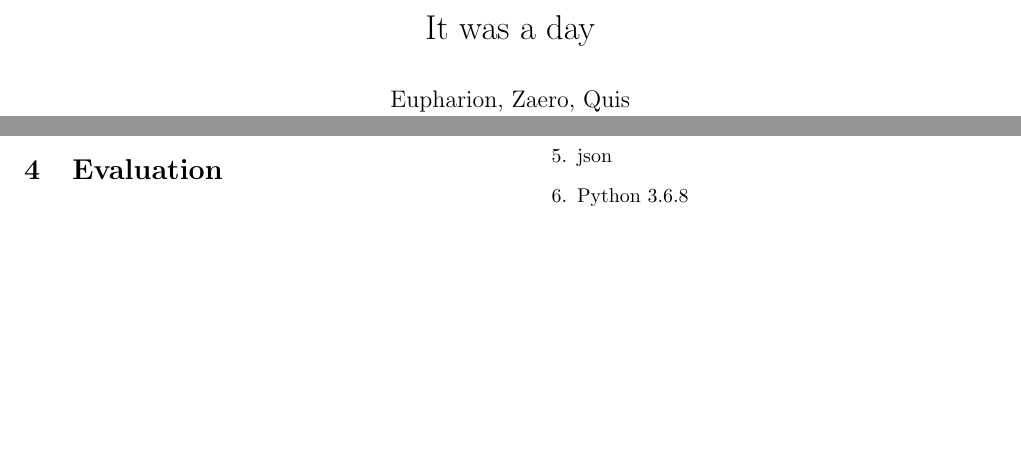
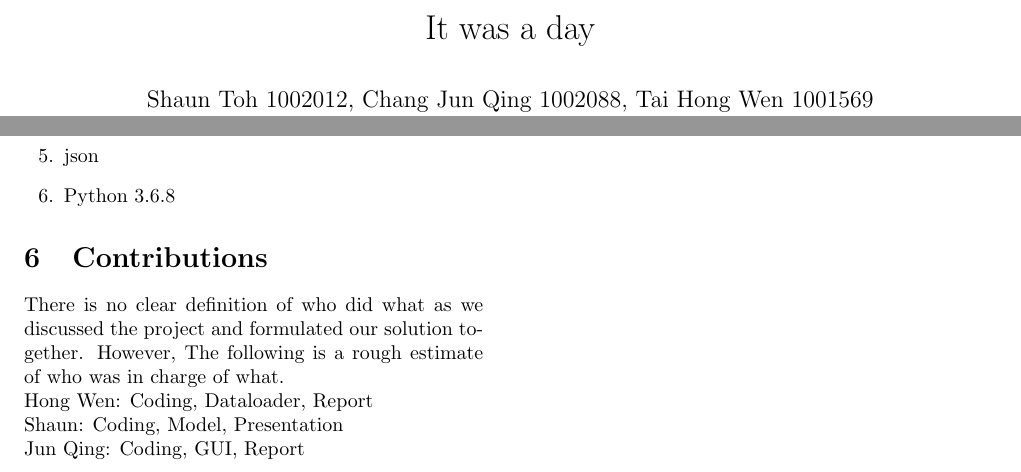
Before and after one commit to Shaun2h/Image-captioning, a LaTeX document (report/a day.tex): two parts of pages 1 and 3 of 3 before the commit and two parts of pages 1 and 4 of 4 after it, joined at a grey line, cut so that both start at the same text, the shorter picture padded with empty space. Compiled offline with pdfLaTeX.

Commit message:
Edited Report

```diff
--- a/report/a day.tex
+++ b/report/a day.tex
@@ -6,7 +6,7 @@
 \usepackage{hyperref}
 \usepackage{color}
 \usepackage{textcomp}
-\author{Eupharion, Zaero, Quis}
+\author{Shaun Toh 1002012, Chang Jun Qing 1002088, Tai Hong Wen 1001569}
 \title{It was a day}
 \begin{document}
 \maketitle
@@ -124,5 +130,10 @@ In your python file (NOT IN SHELL)
 \item json
 \item Python 3.6.8
 \end{enumerate}
+\section{Contributions}
+There is no clear definition of who did what as we discussed the project and formulated our solution together. However, The following is a rough estimate of who was in charge of what.\\
+Hong Wen: Coding, Dataloader, Report\\
+Shaun: Coding, Model, Presentation\\
+Jun Qing: Coding, GUI, Report
 
 \end{document}
```
Also changed, not shown: report/Flow1.png (added), report/Flow2.png (added), report/a day.pdf, report/a day.tex (6 more changed lines), 4 other files.
